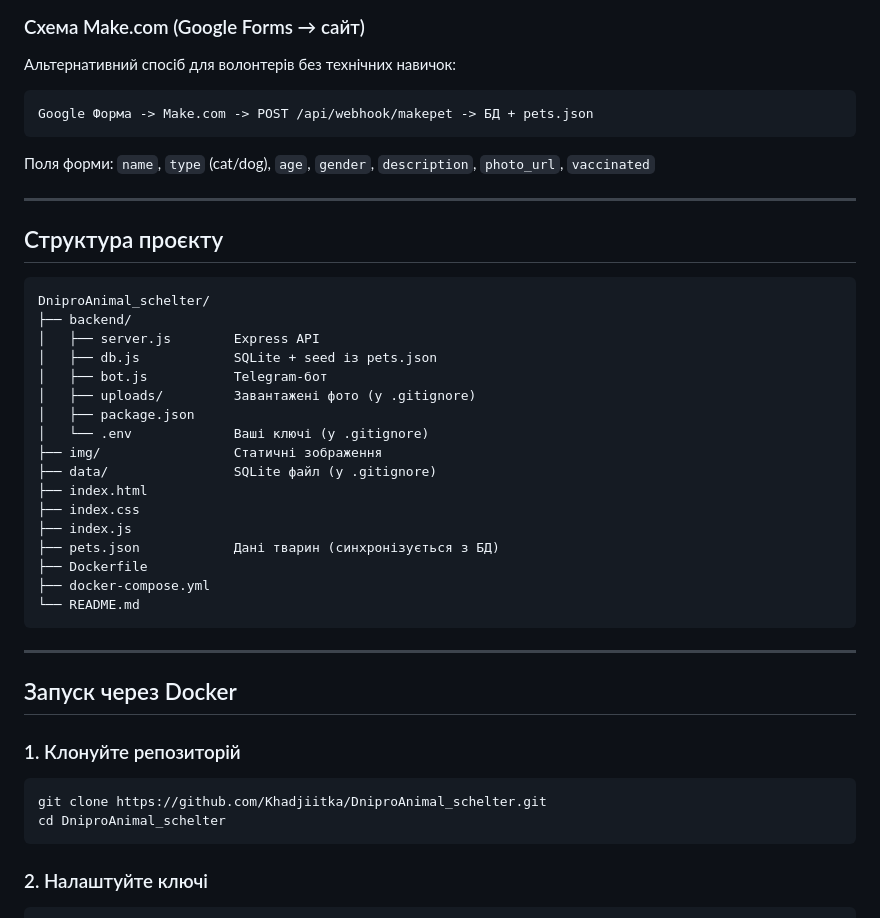
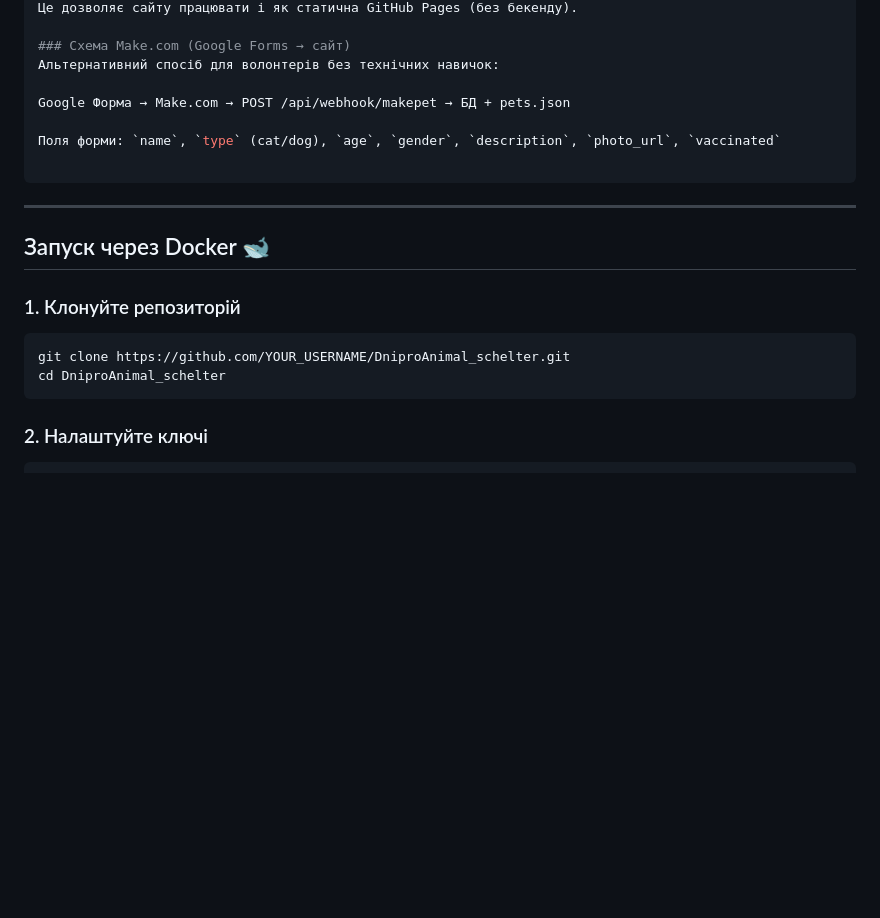
Before and after one commit to Khadjiitka/DniproAnimal_schelter, a Markdown page: README.md, the part around one of its changes. GitHub-like rendering; blank space fills up the shorter version.

Commit message:
Revise README with project details and features

````diff
--- a/README.md
+++ b/README.md
@@ -45,44 +94,20 @@
 ### Схема Make.com (Google Forms → сайт)
 Альтернативний спосіб для волонтерів без технічних навичок:
 
-```
-Google Форма -> Make.com -> POST /api/webhook/makepet -> БД + pets.json
-```
+Google Форма → Make.com → POST /api/webhook/makepet → БД + pets.json
 
 Поля форми: `name`, `type` (cat/dog), `age`, `gender`, `description`, `photo_url`, `vaccinated`
 
----
-
-## Структура проєкту
-
-```
-DniproAnimal_schelter/
-├── backend/
-│   ├── server.js        Express API
-│   ├── db.js            SQLite + seed із pets.json
-│   ├── bot.js           Telegram-бот
-│   ├── uploads/         Завантажені фото (у .gitignore)
-│   ├── package.json
-│   └── .env             Ваші ключі (у .gitignore)
-├── img/                 Статичні зображення
-├── data/                SQLite файл (у .gitignore)
-├── index.html
-├── index.css
-├── index.js
-├── pets.json            Дані тварин (синхронізується з БД)
-├── Dockerfile
-├── docker-compose.yml
-└── README.md
 ```
 
 ---
 
-## Запуск через Docker
+## Запуск через Docker 🐋
 
 ### 1. Клонуйте репозиторій
 
 ```bash
-git clone https://github.com/Khadjiitka/DniproAnimal_schelter.git
+git clone https://github.com/YOUR_USERNAME/DniproAnimal_schelter.git
 cd DniproAnimal_schelter
 ```
 
````
Also changed, not shown: other parts of README.md (+78 -29 lines).
